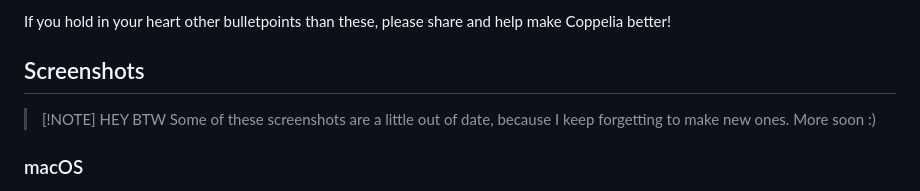
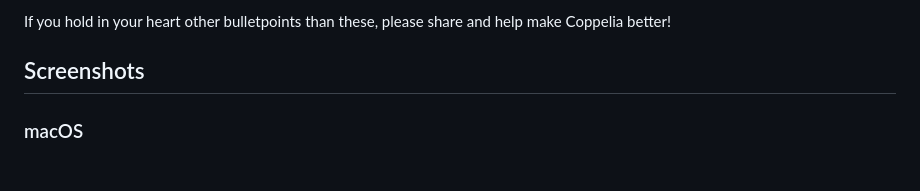
Before and after one commit to j6k4m8/coppelia, a Markdown page: README.md, the part around the change printed below. Rendered like a GitHub page.

Commit message:
Revise screenshots in README.md
Updated screenshots section with new images and removed outdated note.

```diff
--- a/README.md
+++ b/README.md
@@ -22,8 +22,5 @@ If you hold in your heart other bulletpoints than these, please share and help m
 
 ## Screenshots
 
-> [!NOTE] HEY BTW
-> Some of these screenshots are a little out of date, because I keep forgetting to make new ones. More soon :)
-
 ### macOS
 
```
Also changed, not shown: other parts of README.md (+5 -7 lines).
